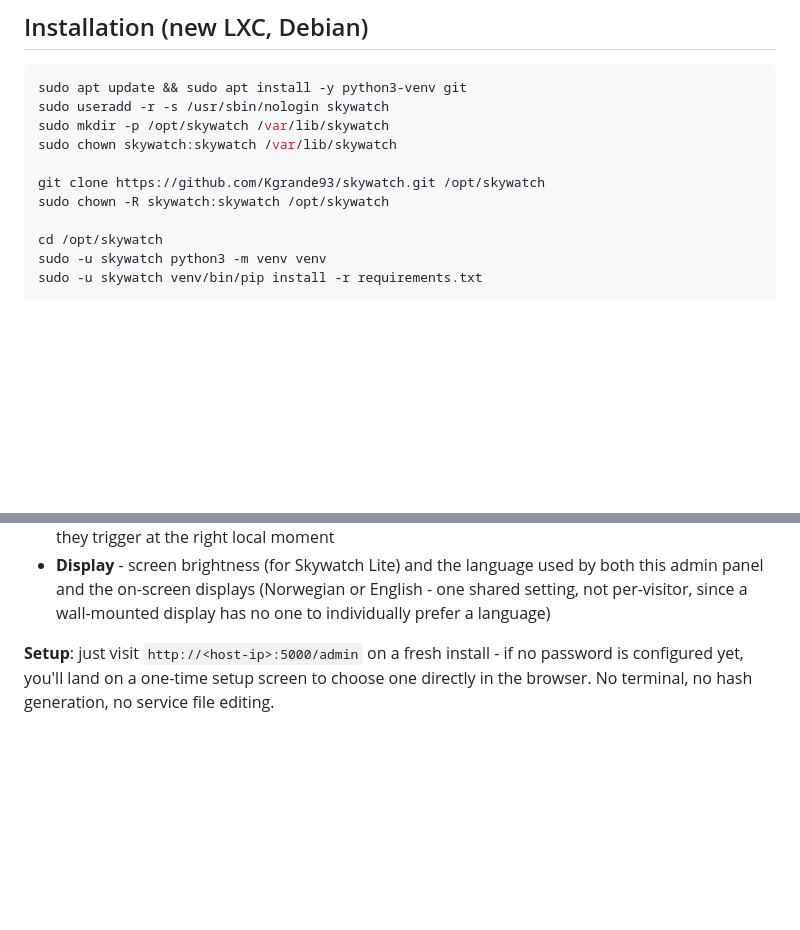
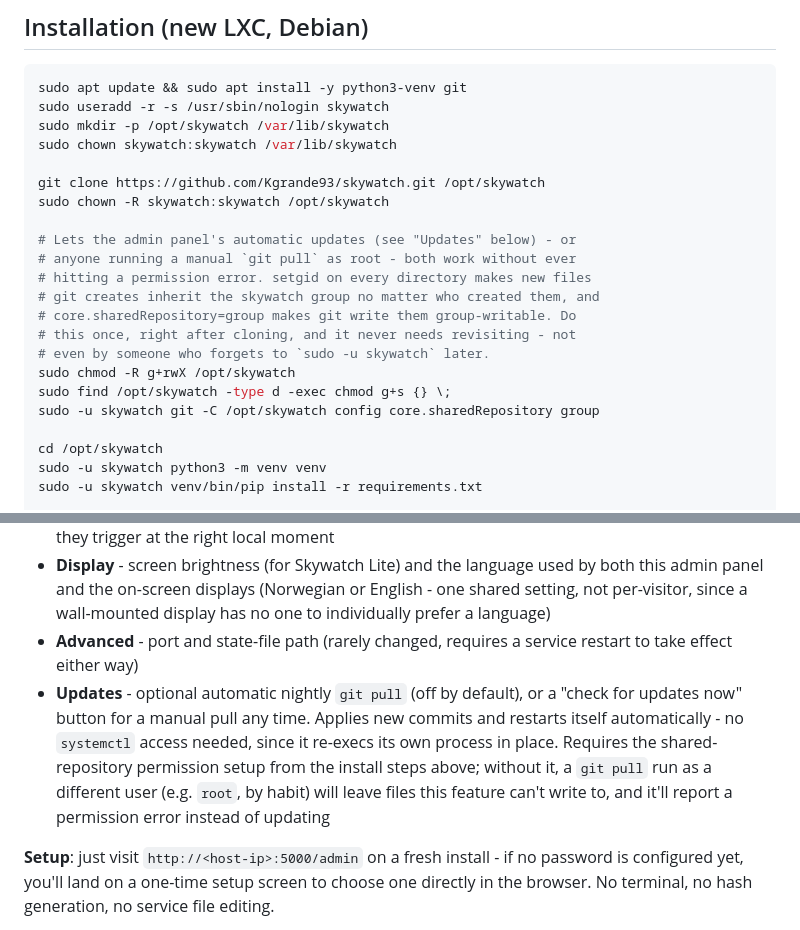
Before and after one commit to Kgrande93/skywatch, a Markdown page: README.md, 2 parts joined by grey strips. Drawn GitHub-style; blank space fills up the shorter version.

Commit message:
Document the shared-repository permission setup in the install steps and Updates section

```diff
--- a/README.md
+++ b/README.md
@@ -89,6 +89,17 @@ sudo chown skywatch:skywatch /var/lib/skywatch
 git clone https://github.com/Kgrande93/skywatch.git /opt/skywatch
 sudo chown -R skywatch:skywatch /opt/skywatch
 
+# Lets the admin panel's automatic updates (see "Updates" below) - or
+# anyone running a manual `git pull` as root - both work without ever
+# hitting a permission error. setgid on every directory makes new files
+# git creates inherit the skywatch group no matter who created them, and
+# core.sharedRepository=group makes git write them group-writable. Do
+# this once, right after cloning, and it never needs revisiting - not
+# even by someone who forgets to `sudo -u skywatch` later.
+sudo chmod -R g+rwX /opt/skywatch
+sudo find /opt/skywatch -type d -exec chmod g+s {} \;
+sudo -u skywatch git -C /opt/skywatch config core.sharedRepository group
+
 cd /opt/skywatch
 sudo -u skywatch python3 -m venv venv
 sudo -u skywatch venv/bin/pip install -r requirements.txt
@@ -148,6 +159,16 @@ require editing `skywatch.service` and restarting the service by hand:
   by both this admin panel and the on-screen displays (Norwegian or
   English - one shared setting, not per-visitor, since a wall-mounted
   display has no one to individually prefer a language)
+- **Advanced** - port and state-file path (rarely changed, requires a
+  service restart to take effect either way)
+- **Updates** - optional automatic nightly `git pull` (off by default),
+  or a "check for updates now" button for a manual pull any time. Applies
+  new commits and restarts itself automatically - no `systemctl` access
+  needed, since it re-execs its own process in place. Requires the
+  shared-repository permission setup from the install steps above; without
+  it, a `git pull` run as a different user (e.g. `root`, by habit) will
+  leave files this feature can't write to, and it'll report a permission
+  error instead of updating
 
 **Setup**: just visit `http://<host-ip>:5000/admin` on a fresh install - if
 no password is configured yet, you'll land on a one-time setup screen to
```
